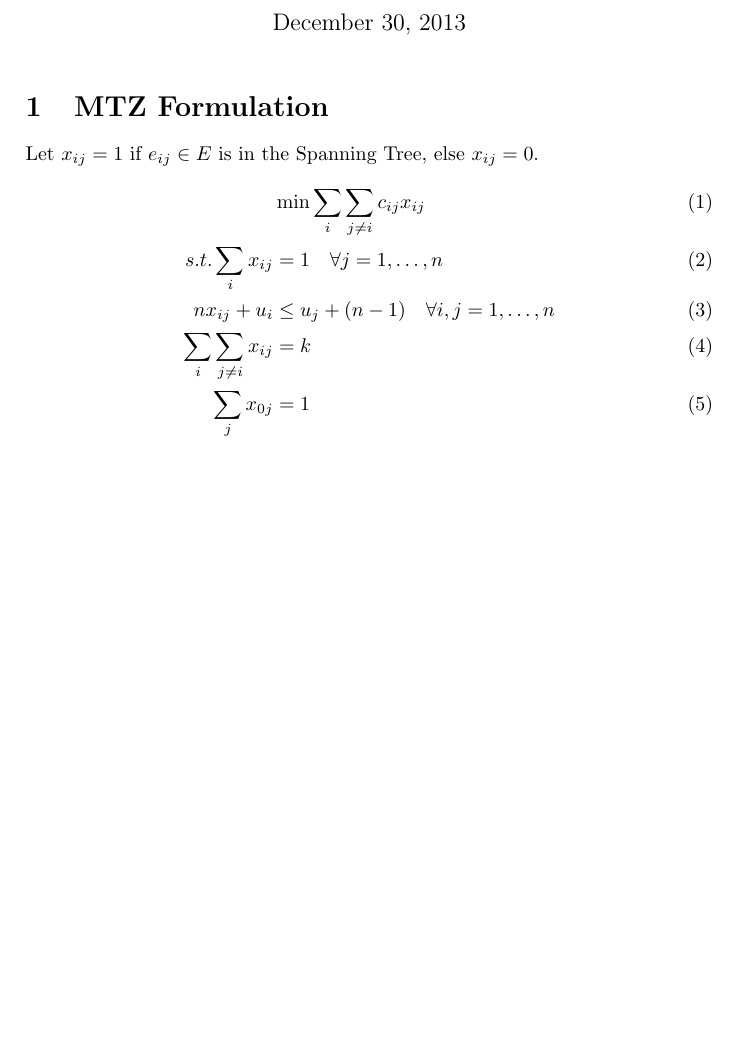
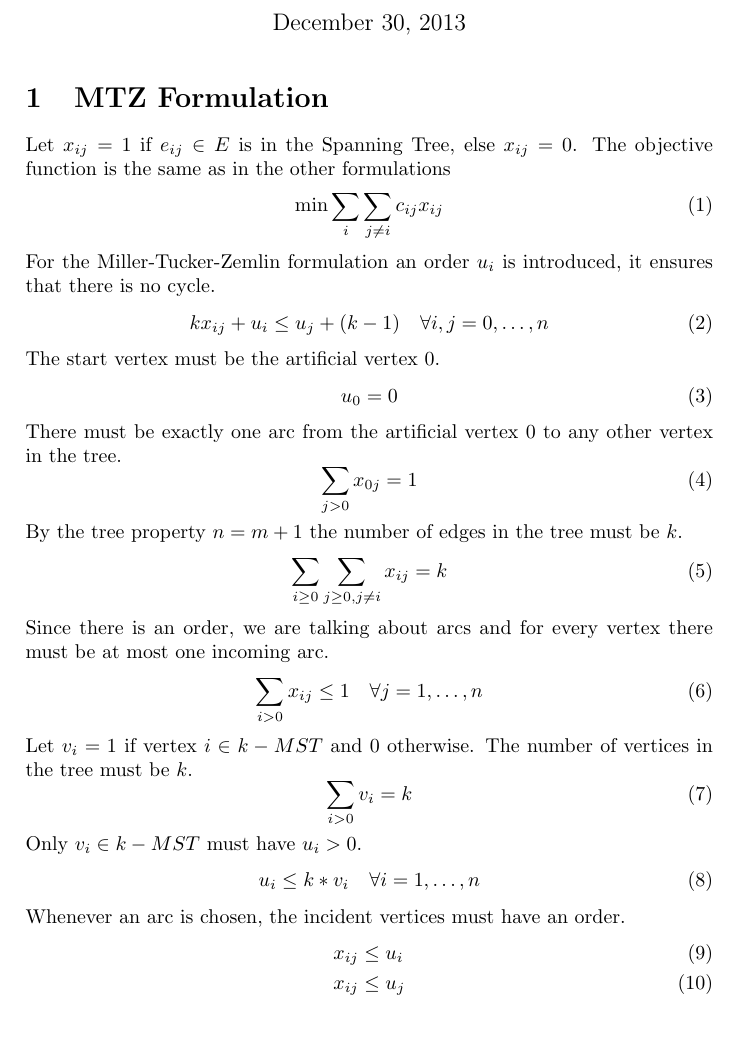
Before and after one commit to drossegger/algorithmics, a LaTeX document (doc/document.tex): part of the page, cut so that both start at the same text. Compiled offline with pdfLaTeX.

Commit message:
added constraints to mtz

```diff
--- a/doc/document.tex
+++ b/doc/document.tex
@@ -13,12 +13,42 @@
 \begin{document}
 \maketitle
 \section{MTZ Formulation}
-Let $x_{ij}=1$ if $e_{ij}\in E$ is in the Spanning Tree, else $x_{ij}=0$.
+Let $x_{ij}=1$ if $e_{ij}\in E$ is in the Spanning Tree, else $x_{ij}=0$. The objective function is the same as in the other formulations
+\begin{equation}
+	\min{\sum_i \sum_{j\not=i} c_{ij}x_{ij}}
+\end{equation}
+For the Miller-Tucker-Zemlin formulation an order $u_i$ is introduced, it ensures that there is no cycle.
+\begin{equation}
+	kx_{ij} + u_i \leq u_j + (k-1) \quad \forall i,j=0,\dots,n
+\end{equation}
+The start vertex must be the artificial vertex $0$.
+\begin{equation}
+	u_0=0
+\end{equation}
+There must be exactly one arc from the artificial vertex $0$ to any other vertex in the tree.
+\begin{equation}
+	\sum_{j>0} x_{0j} = 1
+\end{equation}
+By the tree property $n=m+1$ the number of edges in the tree must be $k$.
+\begin{equation}
+	\sum_{i\geq0} \sum_{j\geq0,j\not =i} x_{ij} = k
+\end{equation}
+Since there is an order, we are talking about arcs and for every vertex there must be at most one incoming arc.
+\begin{equation}
+	\sum_{i>0} x_{ij}\leq 1 \quad \forall j=1,\dots,n
+\end{equation}
+Let $v_i=1$ if vertex $i \in k-MST$ and $0$ otherwise.
+The number of vertices in the tree must be $k$.
+\begin{equation}
+	\sum_{i>0}v_i=k
+\end{equation}
+Only $v_i \in k-MST$ must have $u_i>0$.
+\begin{equation}
+	u_i \leq k*v_i	\quad \forall i=1,\dots,n
+\end{equation}
+Whenever an arc is chosen, the incident vertices must have an order.
 \begin{align}
-	&\min{\sum_i \sum_{j\not =i} c_{ij}x_{ij}}\\
-	s.t. \sum_{i} x_{ij} &= 1 \quad \forall j=1,\dots,n \\
-	nx_{ij} + u_i &\leq u_j + (n-1)\quad \forall i,j=1,\dots,n\\
-	\sum_i\sum_{j\not =i} x_{ij} &= k \\
-	\sum_j x_{0j}&=1
+	x_{ij} &\leq u_i \\
+	x_{ij} &\leq u_j
 \end{align}
 \end{document}
```
